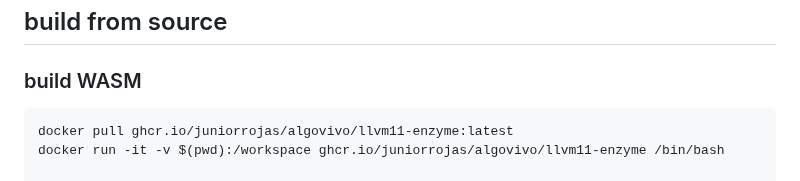
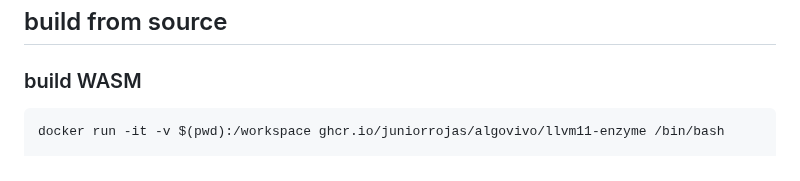
Before and after one commit to juniorrojas/algovivo, a Markdown page: README.md, the part around the change. GitHub-like rendering.

````diff
--- a/README.md
+++ b/README.md
@@ -101,7 +101,6 @@ More details about this and other energy functions used in the simulation can be
 ### build WASM
 
 ```sh
-docker pull ghcr.io/juniorrojas/algovivo/llvm11-enzyme:latest
 docker run -it -v $(pwd):/workspace ghcr.io/juniorrojas/algovivo/llvm11-enzyme /bin/bash
 
 export LLVM_BIN_DIR=/usr/lib/llvm-11/bin
````
